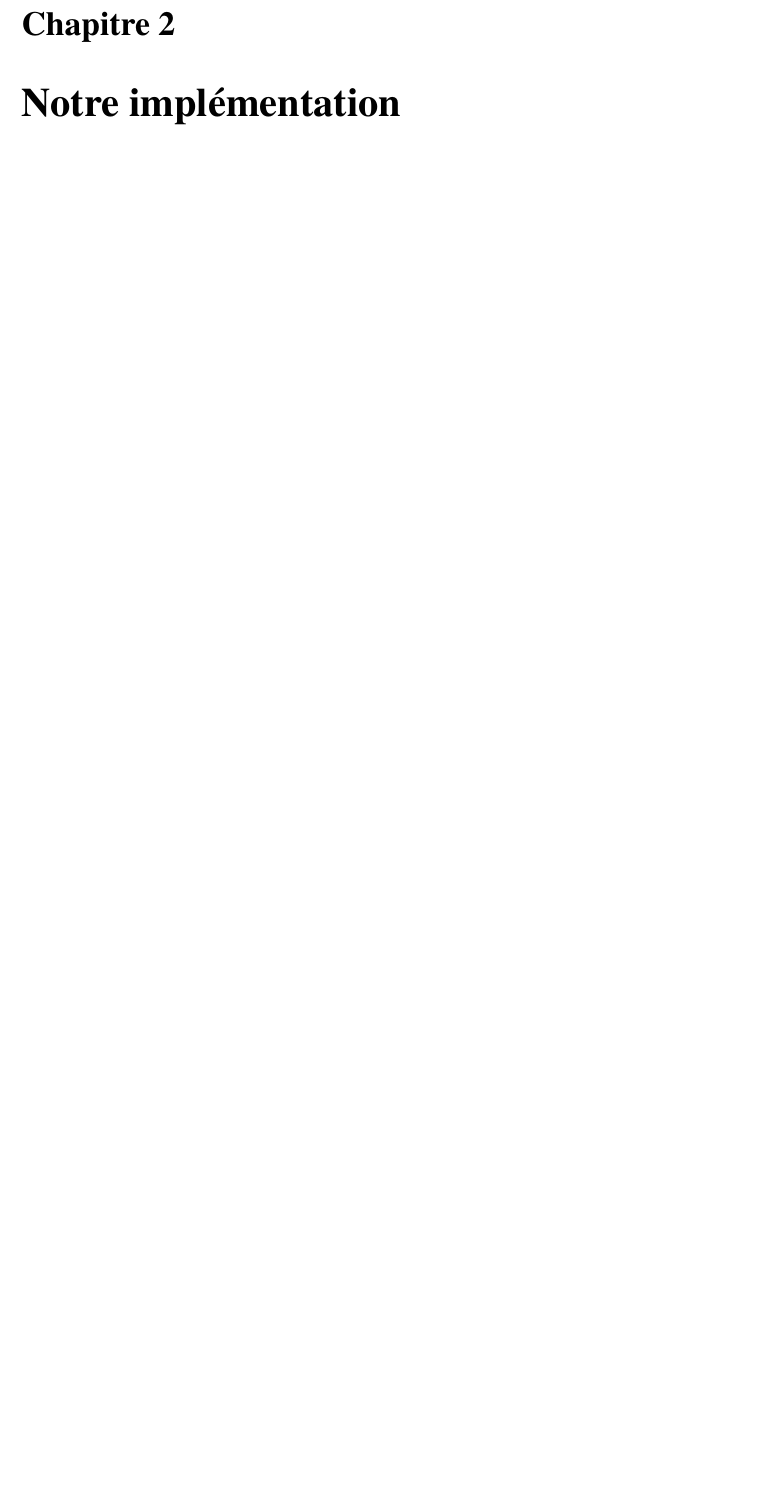
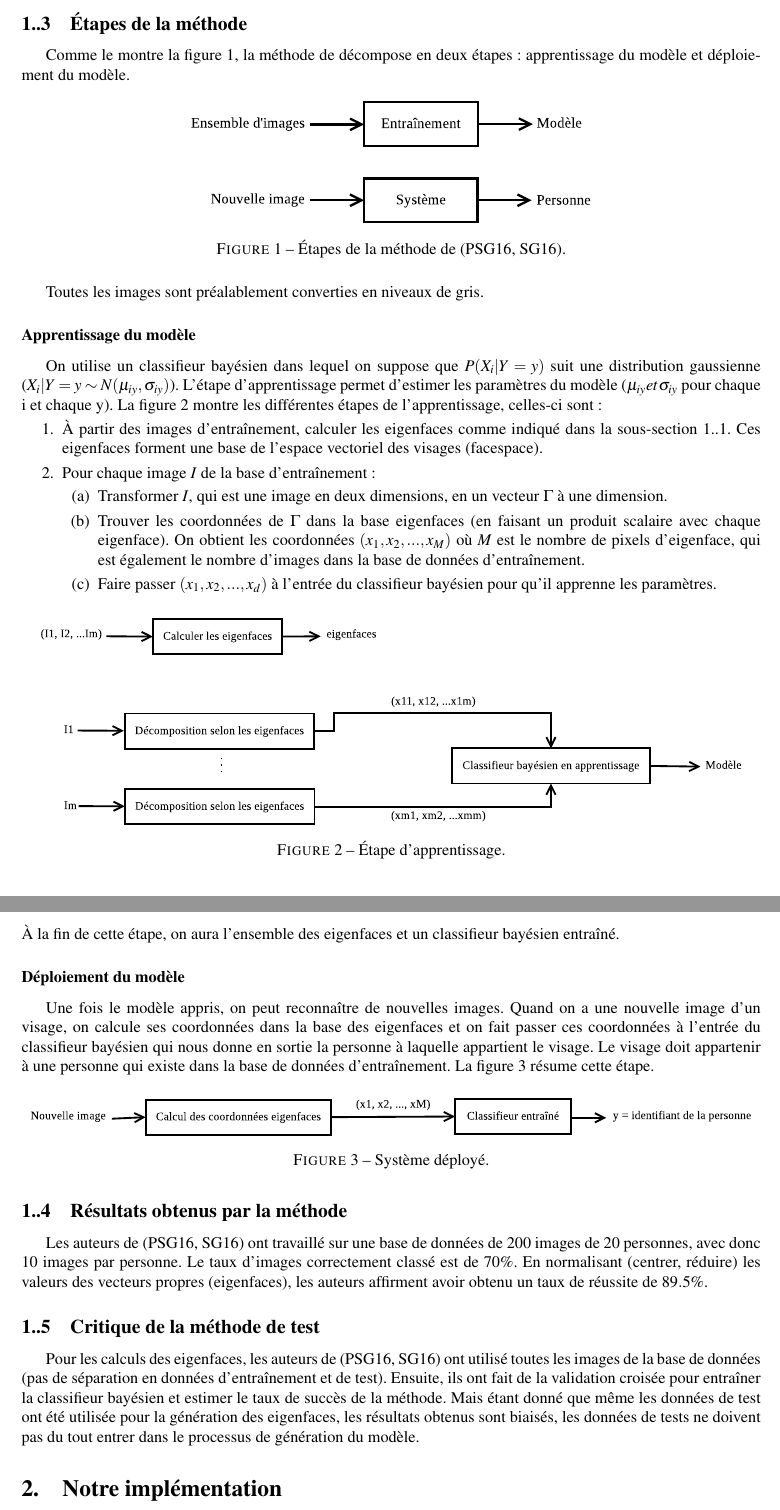
Before and after one commit to devGhiles/face_recognition, a LaTeX document (report/main.tex, which reads report/article.tex): part of page 7 of 10 before the commit and two parts of pages 5 and 6 of 7 after it, the two joined at a grey line, cut at the place of the change, the shorter picture padded with empty space. The pictures show the PDF file report/main.pdf that the author committed with the source.

Commit message:
finished the presentation of the article's method

```diff
--- a/report/article.tex
+++ b/report/article.tex
@@ -50,3 +60,81 @@ Il suffit alors d'estimer $P(X_i|Y=y)$ pour chaque $i \in \{1, 2, ..., d\}$, ce
 plus facile à faire, et requière beaucoup moins de paramètres à estimer que dans le cas où
 on devrait estimer $P(X|Y=y)$. Les hypothèses les plus couramment utilisées sur $P(X_i|Y=y)$
 sont que la distribution est gaussienne ou binomiale.
+
+
+\subsection{Étapes de la méthode}
+Comme le montre la figure \ref{fig:article:etapes}, la méthode de décompose en deux
+étapes : apprentissage du modèle et déploiement du modèle.
+\begin{figure}[H]
+    \centering
+    \includegraphics[scale=0.5]{images/article_etapes}
+    \caption{Étapes de la méthode de \cite{article}.}
+    \label{fig:article:etapes}
+\end{figure}
+Toutes les images sont préalablement converties en niveaux de gris.
+
+\subsubsection{Apprentissage du modèle}
+On utilise un classifieur bayésien dans lequel on suppose que $P(X_i|Y=y)$ suit une distribution
+gaussienne ($X_i|Y=y \sim N(\mu_{iy}, \sigma_{iy})$).
+L'étape d'apprentissage permet d'estimer les paramètres du modèle ($\mu_{iy} et
+\sigma_{iy}$ pour chaque i et chaque y).
+La figure \ref{fig:article:etapes_apprentissage} montre les différentes étapes
+de l'apprentissage, celles-ci sont :
+\begin{enumerate}
+    \item À partir des images d’entraînement, calculer les eigenfaces
+    comme indiqué dans la sous-section \ref{subsection:presentation_eigenfaces}.
+    Ces eigenfaces forment une base de l'espace vectoriel des visages (facespace).
+    \item Pour chaque image $I$ de la base d'entraînement :
+    \begin{enumerate}
+        \item Transformer $I$, qui est une image en deux dimensions, en un
+        vecteur $\Gamma$ à une dimension.
+        \item Trouver les coordonnées de $\Gamma$ dans la base eigenfaces
+        (en faisant un produit scalaire avec chaque eigenface).
+        On obtient les coordonnées $(x_1, x_2, ..., x_M)$ où $M$
+        est le nombre de pixels d'eigenface, qui est également le nombre d'images
+        dans la base de données d'entraînement.
+        \item Faire passer $(x_1, x_2, ..., x_d)$ à l'entrée du classifieur
+        bayésien pour qu'il apprenne les paramètres.
+    \end{enumerate}
+\end{enumerate}
+\begin{figure}[H]
+    \centering
+    \includegraphics[scale=0.4]{images/article_etapes_apprentissage}
+    \caption{Étape d'apprentissage.}
+    \label{fig:article:etapes_apprentissage}
+\end{figure}
+À la fin de cette étape, on aura l'ensemble des eigenfaces et un classifieur
+bayésien entraîné.
+
+\subsubsection{Déploiement du modèle}
+Une fois le modèle appris, on peut reconnaître de nouvelles images. Quand on a une nouvelle
+image d'un visage, on calcule ses coordonnées dans la base des eigenfaces et on fait
+passer ces coordonnées à l'entrée du classifieur bayésien qui nous donne en sortie la
+personne à laquelle appartient le visage. Le visage doit appartenir à une personne qui existe
+dans la base de données d'entraînement. La figure \ref{fig:article:etapes_deploiement}
+résume cette étape.
+\begin{figure}[H]
+    \centering
+    \includegraphics[scale=0.4]{images/article_etapes_deploiement}
+    \caption{Système déployé.}
+    \label{fig:article:etapes_deploiement}
+\end{figure}
+
+
+\subsection{Résultats obtenus par la méthode}
+Les auteurs de \cite{article} ont travaillé sur une base de données
+de 200 images de 20 personnes, avec donc 10 images par personne.
+Le taux d'images correctement classées est de $70\%$. En normalisant
+(centrer, réduire) les valeurs des vecteurs propres (eigenfaces),
+les auteurs affirment avoir obtenu un taux de réussite de $89.5\%$.
+
+
+\subsection{Critique de la méthode de test}
+Pour les calculs des eigenfaces, les auteurs de \cite{article} ont
+utilisé toutes les images de la base de données (pas de séparation
+en données d'entraînement et de test). Ensuite, ils ont fait de la
+validation croisée pour entraîner le classifieur bayésien et estimer
+le taux de succès de la méthode. Mais étant donné que même les
+données de test ont été utilisées pour la génération des eigenfaces,
+les résultats obtenus sont biaisés, les données de tests ne doivent
+pas du tout entrer dans le processus de génération du modèle.
```
Also changed, not shown: report/main.tex (+7 -7 lines), report/images/article_etapes.eps (added), report/images/article_etapes_apprentissage.eps (added), report/images/article_etapes_deploiement.eps (added), report/main.pdf, report/article.tex (14 more changed lines), 3 other files.
